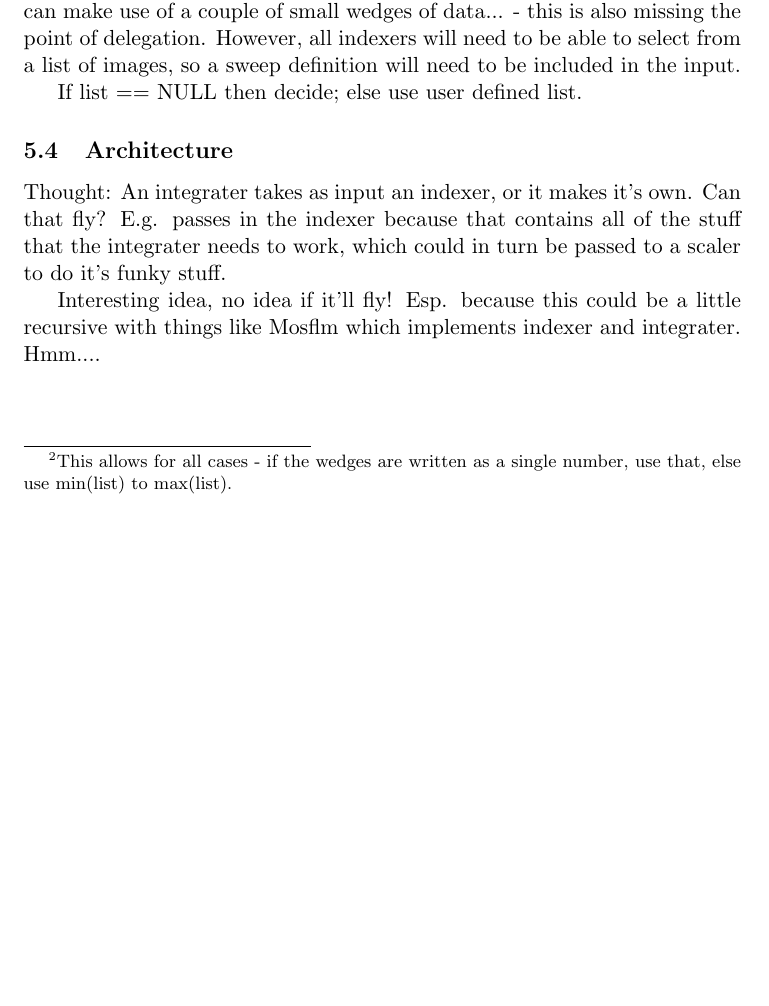
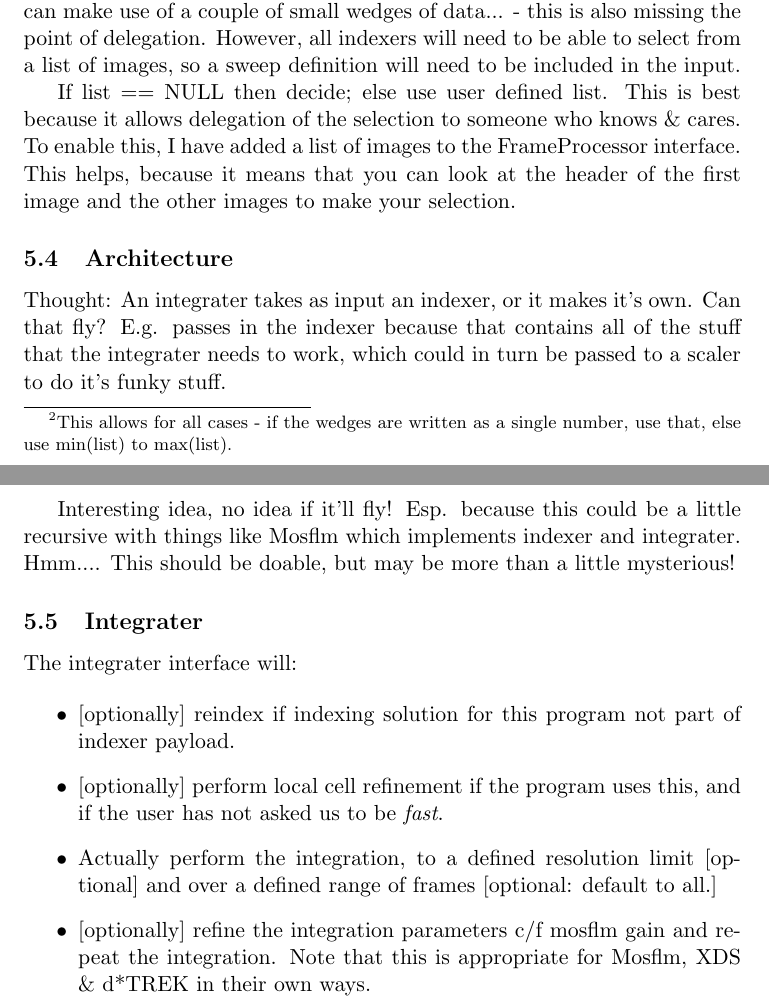
Before and after one commit to xia2/xia2, a LaTeX document (Schema/Doc/Structure.tex): part of page 6 of 6 before the commit and two parts of pages 6 and 7 of 7 after it, the two joined at a grey line, cut so that both start at the same text, the shorter picture padded with empty space. Compiled offline with pdfLaTeX.

Commit message:
Thoughts on the integrater interface

```diff
--- a/Schema/Doc/Structure.tex
+++ b/Schema/Doc/Structure.tex
@@ -321,7 +321,11 @@ use of a couple of small wedges of data... - this is also missing the point
 of delegation. However, all indexers will need to be able to select from a
 list of images, so a sweep definition will need to be included in the input.
 
-If list == NULL then decide; else use user defined list.
+If list == NULL then decide; else use user defined list. This is best because
+it allows delegation of the selection to someone who knows \& cares.
+To enable this, I have added a list of images to the FrameProcessor
+interface. This helps, because it means that you can look at the header of
+the first image and the other images to make your selection.
 
 \subsection{Architecture}
 
@@ -332,7 +336,22 @@ to a scaler to do it's funky stuff.
 
 Interesting idea, no idea if it'll fly! Esp. because this could be a little
 recursive with things like Mosflm which implements indexer and integrater.
-Hmm....
+Hmm.... This should be doable, but may be more than a little mysterious!
 
+\subsection{Integrater}
+
+The integrater interface will:
+
+\begin{itemize}
+\item{[optionally] reindex if indexing solution for this program not part
+of indexer payload.}
+\item{[optionally] perform local cell refinement if the program uses this,
+and if the user has not asked us to be \emph{fast}.}
+\item{Actually perform the integration, to a defined resolution limit
+[optional] and over a defined range of frames [optional: default to all.]}
+\item{[optionally] refine the integration parameters c/f mosflm gain
+and repeat the integration. Note that this is appropriate for Mosflm,
+XDS \& d*TREK in their own ways.}
+\end{itemize}
 
 \end{document}
```
Also changed, not shown: Schema/Doc/Structure.pdf.
